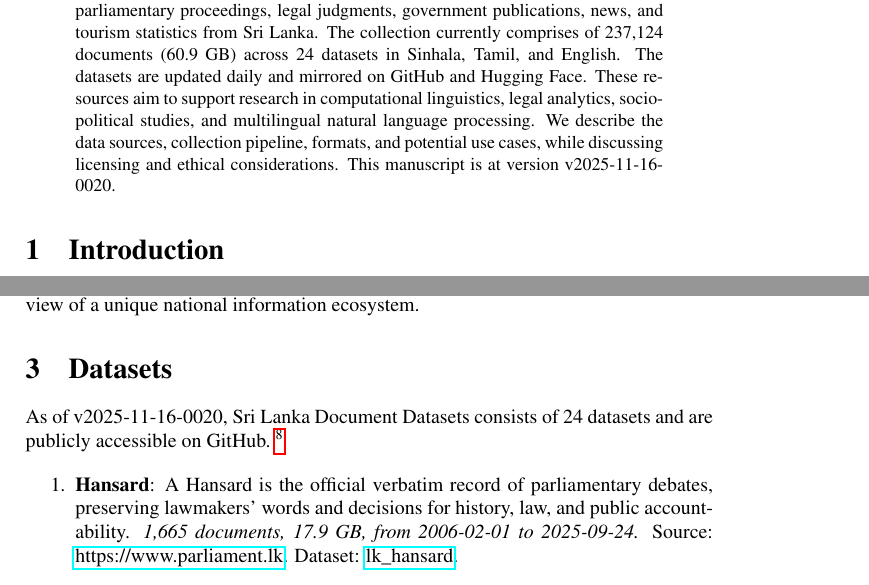
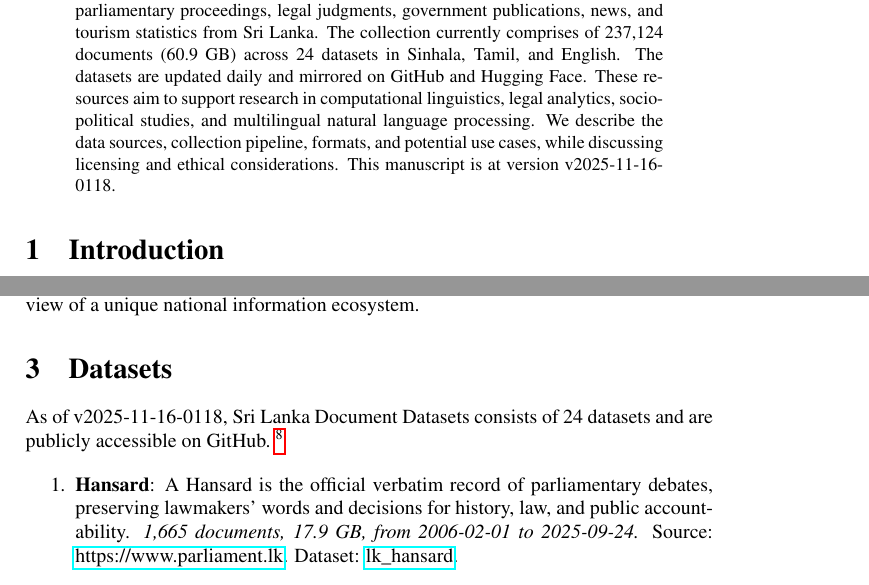
Before and after one commit to nuuuwan/lk_datasets, a LaTeX paper (latex/lk_datasets.tex): two parts of pages 1 and 2 of 7, joined at a grey line, cut so that both start at the same text. Compiled offline with pdfLaTeX; a LaTeX package or settings file that is missing is left out.

Commit message:
🤖 [build.yml] 2025-11-15-1948

```diff
--- a/latex/lk_datasets.tex
+++ b/latex/lk_datasets.tex
@@ -16,7 +16,7 @@
 \normalsize%
 \maketitle%
 \begin{abstract}%
-We present a collection of open, machine-readable document datasets covering parliamentary proceedings, legal judgments, government publications, news, and tourism statistics from Sri Lanka. The collection currently comprises of  237,124  documents (60.9 GB) across 24  datasets in Sinhala, Tamil, and English. The datasets are updated daily and mirrored on GitHub and Hugging Face. These resources aim to support research in computational linguistics, legal analytics, socio-political studies, and multilingual natural language processing. We describe the data sources, collection pipeline, formats, and potential use cases, while discussing licensing and ethical considerations. This manuscript is at version v2025-11-16-0020.%
+We present a collection of open, machine-readable document datasets covering parliamentary proceedings, legal judgments, government publications, news, and tourism statistics from Sri Lanka. The collection currently comprises of  237,124  documents (60.9 GB) across 24  datasets in Sinhala, Tamil, and English. The datasets are updated daily and mirrored on GitHub and Hugging Face. These resources aim to support research in computational linguistics, legal analytics, socio-political studies, and multilingual natural language processing. We describe the data sources, collection pipeline, formats, and potential use cases, while discussing licensing and ethical considerations. This manuscript is at version v2025-11-16-0118.%
 
 %
 \end{abstract}%
@@ -86,7 +86,7 @@ The Sri Lanka Document Datasets aim to fill this gap by aggregating diverse sour
 %
 \section{Datasets}%
 \label{sec:Datasets}%
-As of v2025-11-16-0020, Sri Lanka Document Datasets
+As of v2025-11-16-0118, Sri Lanka Document Datasets
   consists of 24 datasets
  and are publicly accessible on GitHub.%
 ~%
```
Also changed, not shown: README.md, latex/lk_datasets.pdf.
